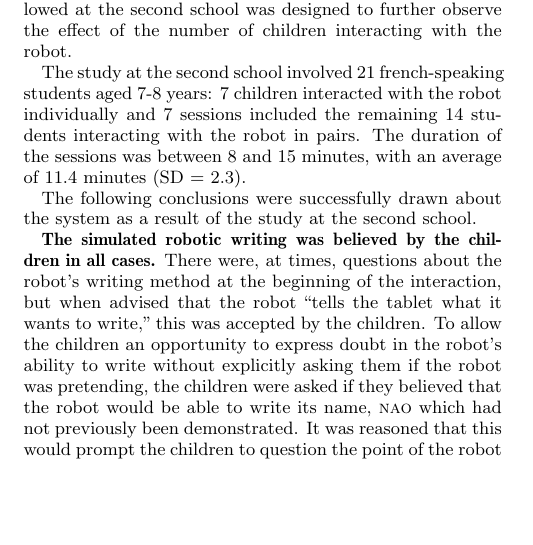
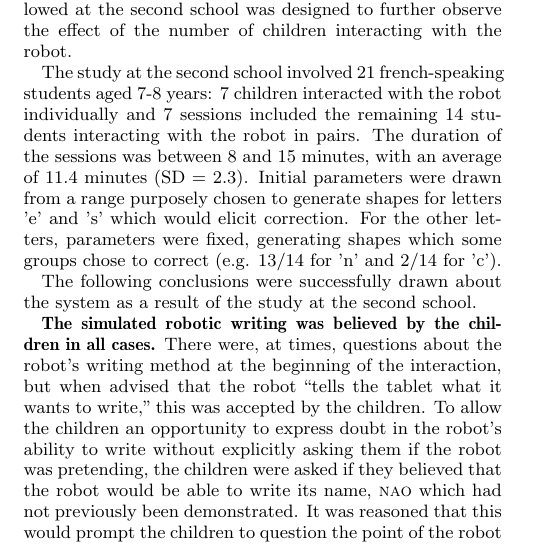
Before and after one commit to chili-epfl/hri2015-cowriter, a LaTeX paper (main.tex): part of one column of page 6 of 8, cut so that both start at the same text, the shorter picture padded with empty space. Compiled offline with pdfLaTeX.

Commit message:
R1 initial parameters

```diff
--- a/main.tex
+++ b/main.tex
@@ -819,12 +819,11 @@ number of children interacting with the robot.
 The study at the second school involved 21 french-speaking students aged 7-8 years: 7 children
 interacted with the robot individually and 7 sessions included the remaining
 14 students interacting with the robot in pairs. The duration of the sessions
-was between 8 and 15 minutes, with an average of 11.4 minutes (SD = 2.3). % * <deanna.m.hood@gmail.com> 2014-09-05T09:25:41.865Z:
-%
-% We prompted them when time was short, didn't we? Or did they just say test
-% whenever they wanted to...
-%
-
+was between 8 and 15 minutes, with an average of 11.4 minutes (SD = 2.3).
+Initial parameters were drawn from a range purposely chosen to generate shapes
+for letters 'e' and 's' which would elicit correction. For the other letters,
+parameters were fixed, generating shapes which some groups chose to correct
+(e.g. 13/14 for 'n' and 2/14 for 'c').
 
 The following conclusions were successfully drawn about the system as a result
 of the study at the second school.
```
Also changed, not shown: rebuttal_sorted.txt (+4 -1 lines).
